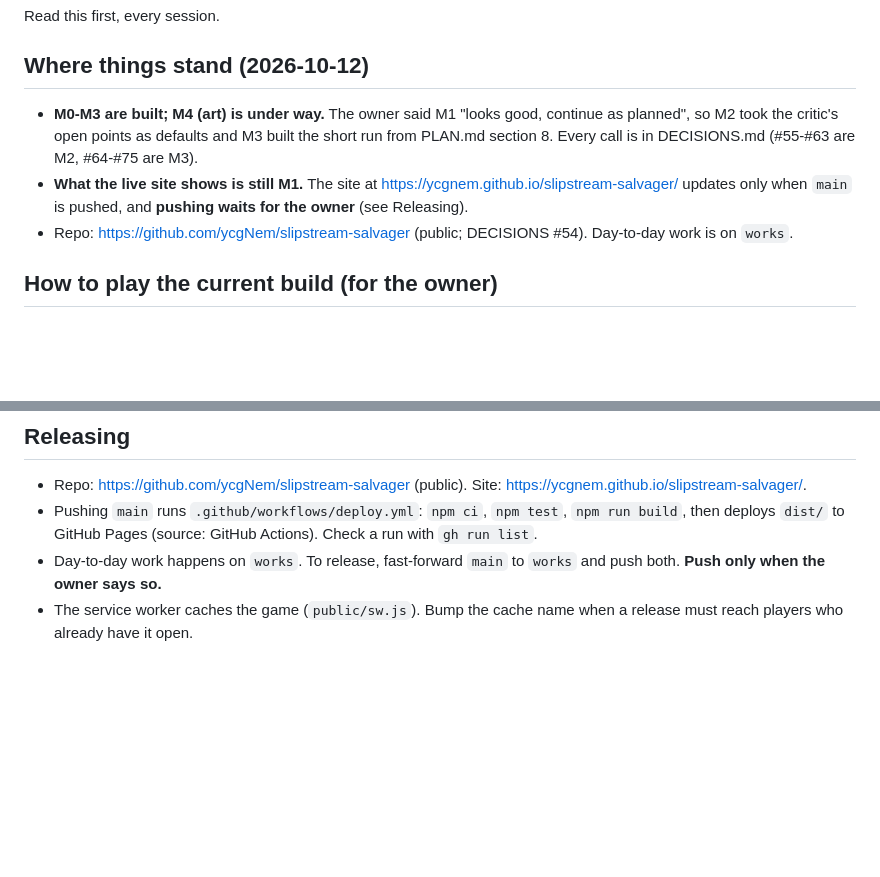
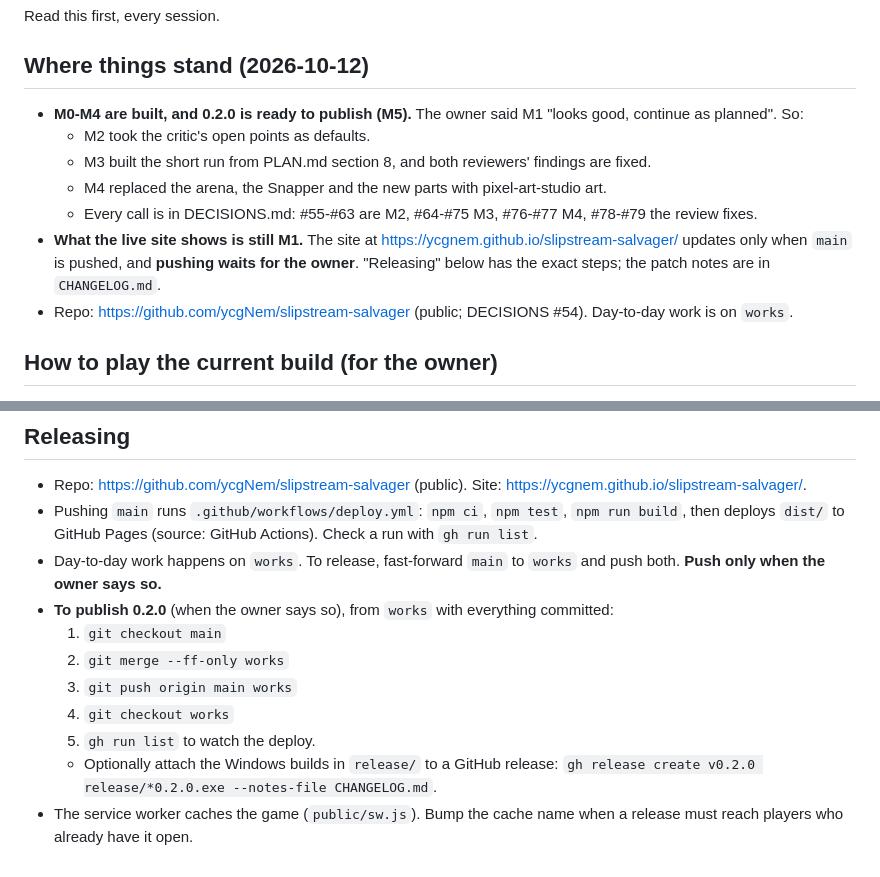
Before and after one commit to ycgNem/slipstream-salvager, a Markdown page: HANDOFF.md, 2 parts joined by grey strips. Rendered like a GitHub page; blank space fills up the shorter version.

```diff
--- a/HANDOFF.md
+++ b/HANDOFF.md
@@ -4,11 +4,16 @@ Read this first, every session.
 
 ## Where things stand (2026-10-12)
 
-- **M0-M3 are built; M4 (art) is under way.** The owner said M1 "looks good, continue as planned",
-  so M2 took the critic's open points as defaults and M3 built the short run from PLAN.md section 8.
-  Every call is in DECISIONS.md (#55-#63 are M2, #64-#75 are M3).
+- **M0-M4 are built, and 0.2.0 is ready to publish (M5).** The owner said M1 "looks good, continue
+  as planned". So:
+  - M2 took the critic's open points as defaults.
+  - M3 built the short run from PLAN.md section 8, and both reviewers' findings are fixed.
+  - M4 replaced the arena, the Snapper and the new parts with pixel-art-studio art.
+  - Every call is in DECISIONS.md: #55-#63 are M2, #64-#75 M3, #76-#77 M4, #78-#79 the review
+    fixes.
 - **What the live site shows is still M1.** The site at https://ycgnem.github.io/slipstream-salvager/
-  updates only when `main` is pushed, and **pushing waits for the owner** (see Releasing).
+  updates only when `main` is pushed, and **pushing waits for the owner**. "Releasing" below has
+  the exact steps; the patch notes are in `CHANGELOG.md`.
 - Repo: https://github.com/ycgNem/slipstream-salvager (public; DECISIONS #54). Day-to-day work is on
   `works`.
 
@@ -181,5 +186,13 @@ read-only).
   deploys `dist/` to GitHub Pages (source: GitHub Actions). Check a run with `gh run list`.
 - Day-to-day work happens on `works`. To release, fast-forward `main` to `works` and push both.
   **Push only when the owner says so.**
+- **To publish 0.2.0** (when the owner says so), from `works` with everything committed:
+  1. `git checkout main`
+  2. `git merge --ff-only works`
+  3. `git push origin main works`
+  4. `git checkout works`
+  5. `gh run list` to watch the deploy.
+  - Optionally attach the Windows builds in `release/` to a GitHub release:
+    `gh release create v0.2.0 release/*0.2.0.exe --notes-file CHANGELOG.md`.
 - The service worker caches the game (`public/sw.js`). Bump the cache name when a release must
   reach players who already have it open.
```
Also changed, not shown: PROGRESS.md (+40 -2 lines), ROADMAP.md (+3 -2 lines).
